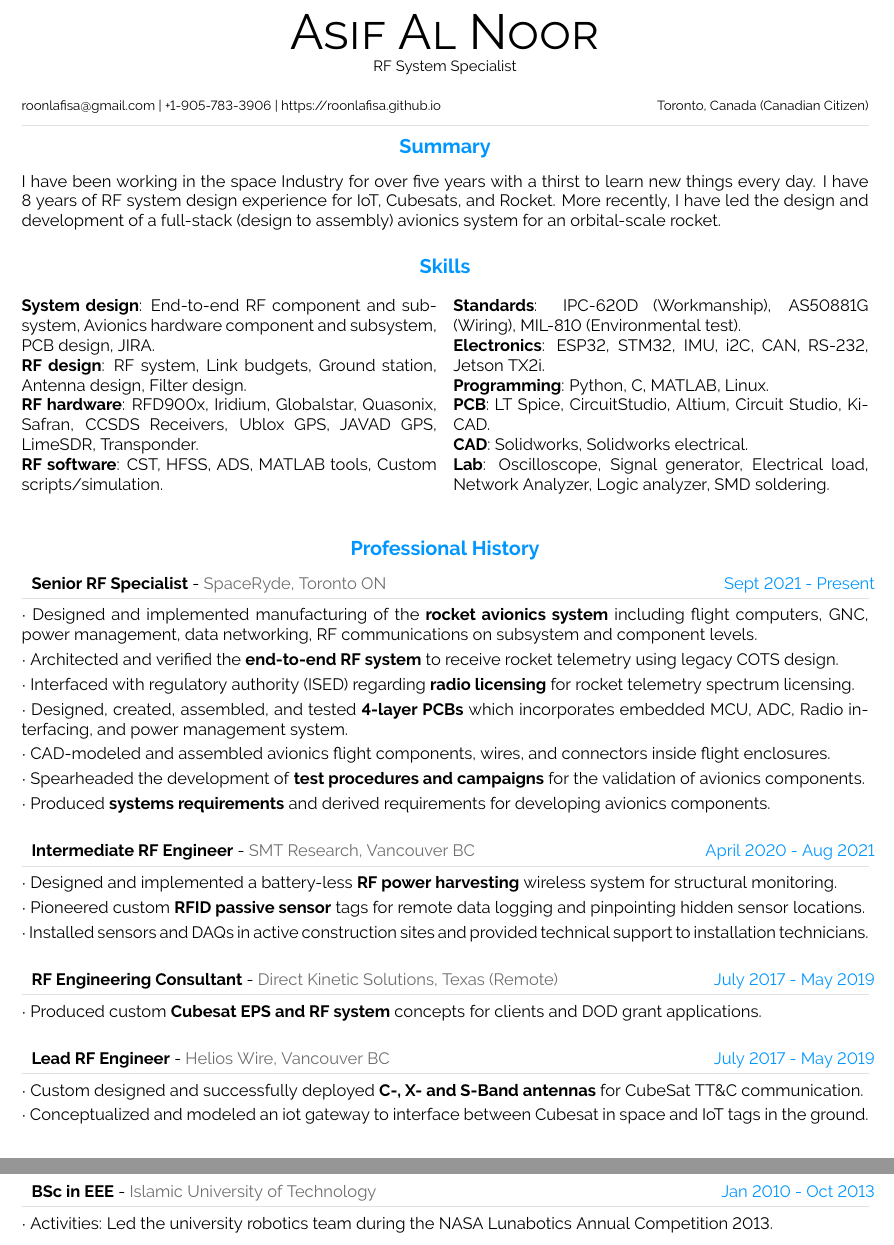
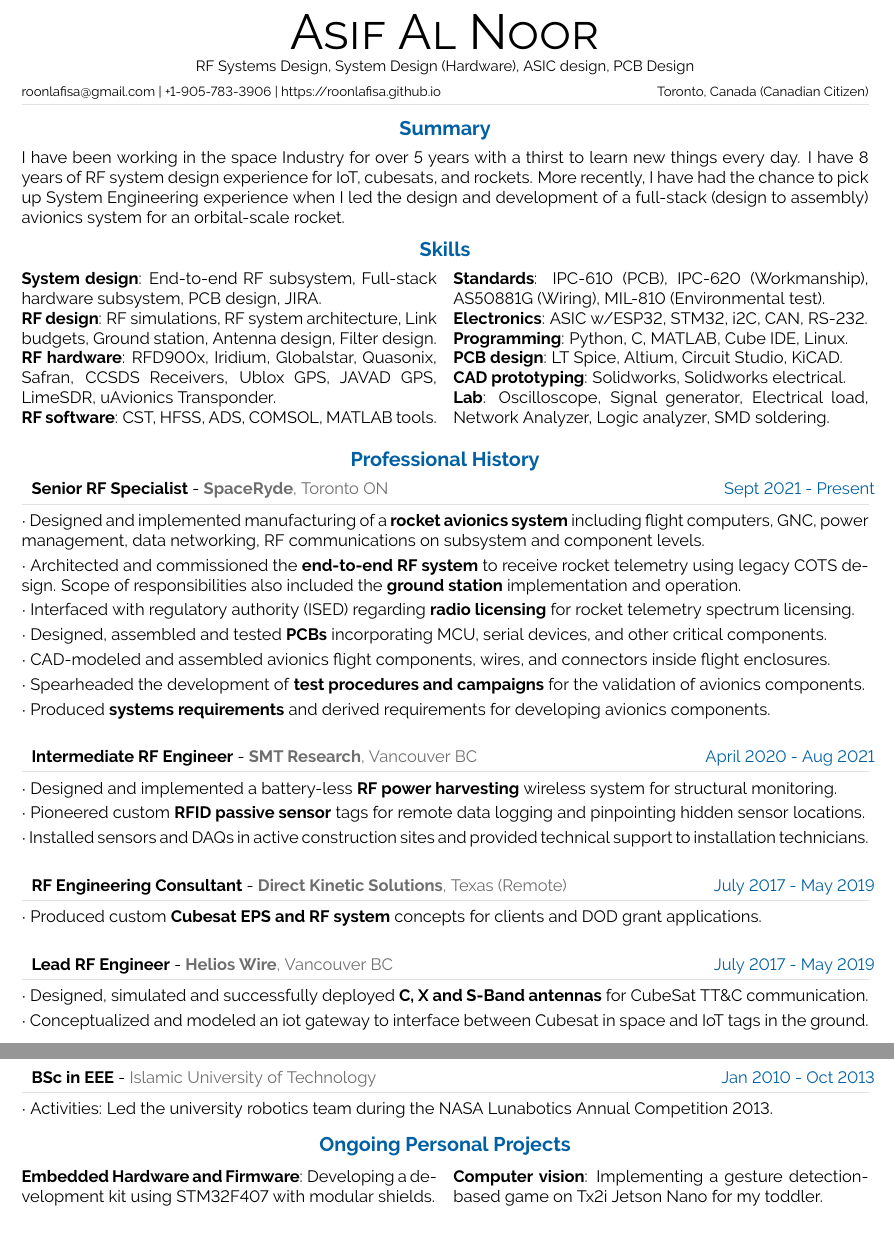
Before and after one commit to roonlafisa/LaTeX-Resume, a LaTeX CV (resume.tex): two parts of the page, joined at a grey line, cut so that both start at the same text. Compiled offline with pdfLaTeX.

Commit message:
Update resume.tex

```diff
--- a/resume.tex
+++ b/resume.tex
@@ -140,7 +142,7 @@
 \usepackage{color}
 
 %accent color
-\definecolor{sectcol}{RGB}{0,150,255}
+\definecolor{sectcol}{RGB}{0,96,163}
 
 %dark background color
 \definecolor{bgcol}{RGB}{110,110,110}
@@ -312,7 +314,7 @@
 \vspace{-8pt}
 \begin{center}
 	\HUGE \textsc{Asif Al Noor} \\[2pt]
-	\small RF System Specialist
+	\small RF Systems Design, System Design (Hardware), ASIC design, PCB Design
 \end{center}
 
 
@@ -323,38 +325,39 @@
 %---------------------------------------------------------------------------------------
 %	META SECTION
 %----------------------------------------------------------------------------------------
+\vspace{-10pt}
 \metasection{Toronto, Canada (Canadian Citizen)}{roonlafisa@gmail.com | +1-905-783-3906 | https://roonlafisa.github.io}
-\vspace{-2pt}
+\vspace{-6pt}
 \textcolor{softcol}{\hrule}
-\vspace{6pt}
+
 
 \normalsize
 
 %---------------------------------------------------------------------------------------
-%	SUMMARAY (optional)
+%	SUMMARY (optional)
 %----------------------------------------------------------------------------------------
-\vspace{-6pt}
+
 \cvsection{Summary}
-I have been working in the space Industry for over five years with a thirst to learn new things every day. I have 8 years of RF system design experience for IoT, Cubesats, and Rocket. More recently, I have led the design and development of a full-stack (design to assembly) avionics system for an orbital-scale rocket. \\
-
-\vspace{-6pt}
+\vspace{-5pt}
+I have been working in the space Industry for over 5 years with a thirst to learn new things every day. I have 8 years of RF system design experience for IoT, cubesats, and rockets. More recently, I have had the chance to pick up System Engineering experience when I led the design and development of a full-stack (design to assembly) avionics system for an orbital-scale rocket.
+\vspace{-2pt}
 \cvsection{Skills}
+\vspace{-15pt}
 \begin{multicols}{2}
-\textbf{System design}: End-to-end RF component and subsystem, Avionics hardware component and subsystem, PCB design, JIRA. \\
-\textbf{RF design}: RF system, Link budgets, Ground station, Antenna design, Filter design. \\
-\textbf{RF hardware}: RFD900x, Iridium, Globalstar, Quasonix, Safran, CCSDS Receivers, Ublox GPS, JAVAD GPS, LimeSDR, Transponder. \\
-\textbf{RF software}: CST, HFSS, ADS, MATLAB tools, Custom scripts/simulation.
+\textbf{System design}: End-to-end RF subsystem, Full-stack hardware subsystem, PCB design, JIRA. \\
+\textbf{RF design}: RF simulations, RF system architecture, Link budgets, Ground station, Antenna design, Filter design. \\
+\textbf{RF hardware}: RFD900x, Iridium, Globalstar, Quasonix, Safran, CCSDS Receivers, Ublox GPS, JAVAD GPS, LimeSDR, uAvionics Transponder. \\
+\textbf{RF software}: CST, HFSS, ADS, COMSOL, MATLAB tools.
 
 \columnbreak
 
-\textbf{Standards}: IPC-620D (Workmanship), AS50881G (Wiring), MIL-810 (Environmental test). \\
-\textbf{Electronics}: ESP32, STM32, IMU, i2C, CAN, RS-232, Jetson TX2i. \\
-\textbf{Programming}: Python, C, MATLAB, Linux. \\
-\textbf{PCB}: LT Spice, CircuitStudio, Altium, Circuit Studio, KiCAD. \\
-\textbf{CAD}: Solidworks, Solidworks electrical. \\
+\textbf{Standards}: IPC-610 (PCB), IPC-620 (Workmanship), AS50881G (Wiring), MIL-810 (Environmental test). \\
+\textbf{Electronics}: ASIC w/ESP32, STM32, i2C, CAN, RS-232. \\
+\textbf{Programming}: Python, C, MATLAB, Cube IDE, Linux. \\
+\textbf{PCB design}: LT Spice, Altium, Circuit Studio, KiCAD. \\
+\textbf{CAD prototyping}: Solidworks, Solidworks electrical. \\
 \textbf{Lab}: Oscilloscope, Signal generator, Electrical load, Network Analyzer, Logic analyzer, SMD soldering.
 \end{multicols}
-\vspace{6pt}
 
 %============================================================================%
 %
@@ -365,14 +368,16 @@ I have been working in the space Industry for over five years with a thirst to l
 %---------------------------------------------------------------------------------------
 %	EXPERIENCE
 %----------------------------------------------------------------------------------------
+
 \cvsection{Professional History}
-
-\cvevent{Sept 2021 - Present}{Senior RF Specialist}{SpaceRyde, Toronto ON}{
-	{Designed and implemented manufacturing of the \textbf{rocket avionics system} including flight computers, GNC, power management, data networking, RF communications on subsystem and component levels.},
-	{Architected and verified the \textbf{end-to-end RF system} to receive rocket telemetry using legacy COTS design.},
+\vspace{-5pt}
+\cvevent{Sept 2021 - Present}{Senior RF Specialist}{\textbf{SpaceRyde}, Toronto ON}{
+	{Designed and implemented manufacturing of a \textbf{rocket avionics system} including flight computers, GNC, power management, data networking, RF communications on subsystem and component levels.},
+   % {Designed, built and commissioned the \textbf{attitude control system} of a rocket launch platform from stratospheric balloon including its through motor, ESC, propellers.},
+	{Architected and commissioned the \textbf{end-to-end RF system} to receive rocket telemetry using legacy COTS design. Scope  of responsibilities also included the \textbf{ground station} implementation and operation.},
 %	{Developed \textbf{RF link budgeting} a dynamic software from scratch and verified it with real-time test data.},
 	{Interfaced with regulatory authority (ISED) regarding \textbf{radio licensing} for rocket telemetry spectrum licensing.},
-        {Designed, created, assembled, and tested \textbf{4-layer PCBs} which incorporates embedded MCU, ADC, Radio interfacing, and power management system.},
+    {Designed, assembled and tested \textbf{PCBs} incorporating MCU, serial devices, and other critical components.},
 	{CAD-modeled and assembled avionics flight components, wires, and connectors inside flight enclosures.},
 	{Spearheaded the development of \textbf{test procedures and campaigns} for the validation of avionics components.},
 	{Produced \textbf{systems requirements} and derived requirements for developing avionics components.}
@@ -380,26 +385,23 @@ I have been working in the space Industry for over five years with a thirst to l
 }
 
 %
-\cvevent{April 2020 - Aug 2021}{Intermediate RF Engineer}{SMT Research, Vancouver BC}{
+\cvevent{April 2020 - Aug 2021}{Intermediate RF Engineer}{\textbf{SMT Research}, Vancouver BC}{
 	{Designed and implemented a battery-less \textbf{RF power harvesting} wireless system for structural monitoring.},
 	{Pioneered custom \textbf{RFID passive sensor} tags for remote data logging and pinpointing hidden sensor locations.},
 	{Installed sensors and DAQs in active construction sites and provided technical support to installation technicians.}
 }
 
 %
-\cvevent{ July 2017 - May 2019}{RF Engineering Consultant}{Direct Kinetic Solutions, Texas (Remote)}{
+\cvevent{ July 2017 - May 2019}{RF Engineering Consultant}{\textbf{Direct Kinetic Solutions}, Texas (Remote)}{
 	{Produced custom \textbf{Cubesat EPS and RF system} concepts for clients and DOD grant applications.}
 }
 
 
 %
-\cvevent{ July 2017 - May 2019}{Lead RF Engineer}{Helios Wire, Vancouver BC}{
-	{Custom designed and successfully deployed \textbf{C-, X- and S-Band antennas} for CubeSat TT\&C communication.},
+\cvevent{ July 2017 - May 2019}{Lead RF Engineer}{\textbf{Helios Wire}, Vancouver BC}{
+	{Designed, simulated and successfully deployed \textbf{C, X and S-Band antennas} for CubeSat TT\&C communication.},
 	{Conceptualized and modeled an iot gateway to interface between Cubesat in space and IoT tags in the ground.}
 }
-
-
-
 %---------------------------------------------------------------------------------------
 %	EDUCATION SECTION
 %--------------------------------------------------------------------------------------
@@ -406,5 +409,5 @@ I have been working in the space Industry for over five years with a thirst to l
 \cvsection{Educational History}
-
+\vspace{-5pt}
 \cvevent{Sept 2014 - Oct 2016}{MASc in EE}{University of British Columbia, Kelowna BC}{
 	{Master Thesis: ''A broadband fixed-beam leaky-wave antenna based on transformation electromagnetics.''}
 }
@@ -413,13 +416,20 @@ I have been working in the space Industry for over five years with a thirst to l
 \cvevent{ Jan 2010 - Oct 2013}{BSc in EEE}{Islamic University of Technology}{
 	{Activities: Led the university robotics team during the NASA Lunabotics Annual Competition 2013.}
 }
+%---------------------------------------------------------------------------------------
+%	EDUCATION SECTION
+%--------------------------------------------------------------------------------------
+\vspace{-20pt}
+\cvsection{Ongoing Personal Projects}
+\vspace{-15pt}
+\begin{multicols}{2}
+\textbf{Embedded Hardware and Firmware}: Developing a development kit using STM32F407 with modular shields. \\
 
-%--------------------------------------------------------------------------------------------------
-%	ARTIFICIAL FOOTER (fancy footer cannot exceed linewidth)
-%--------------------------------------------------------------------------------------------------
+\columnbreak
 
-\null
+\textbf{Computer vision}: Implementing a gesture detection-based game on Tx2i Jetson Nano for my toddler. \\
 
+\end{multicols}
 
 
 %============================================================================%
```
Also changed, not shown: resume.tex (3 more changed lines).
